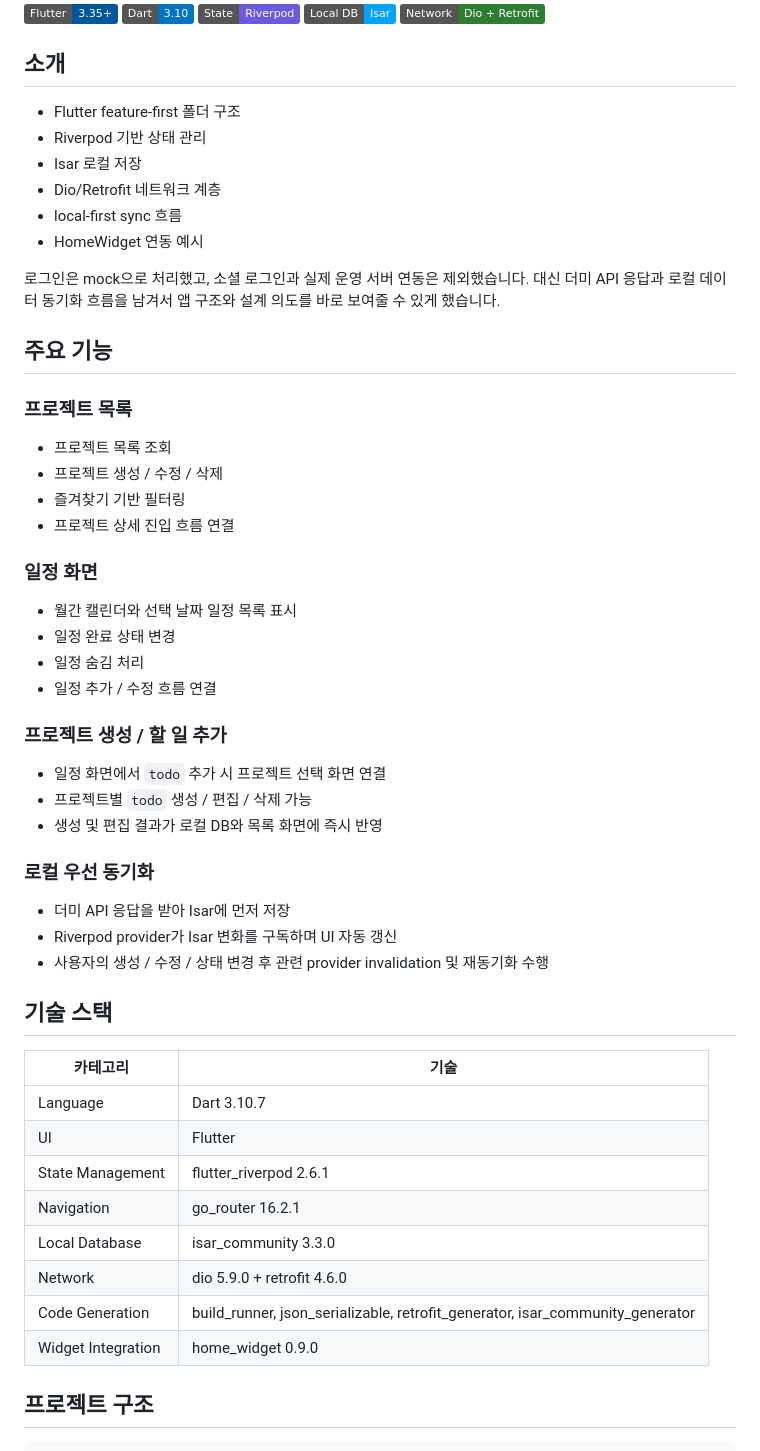
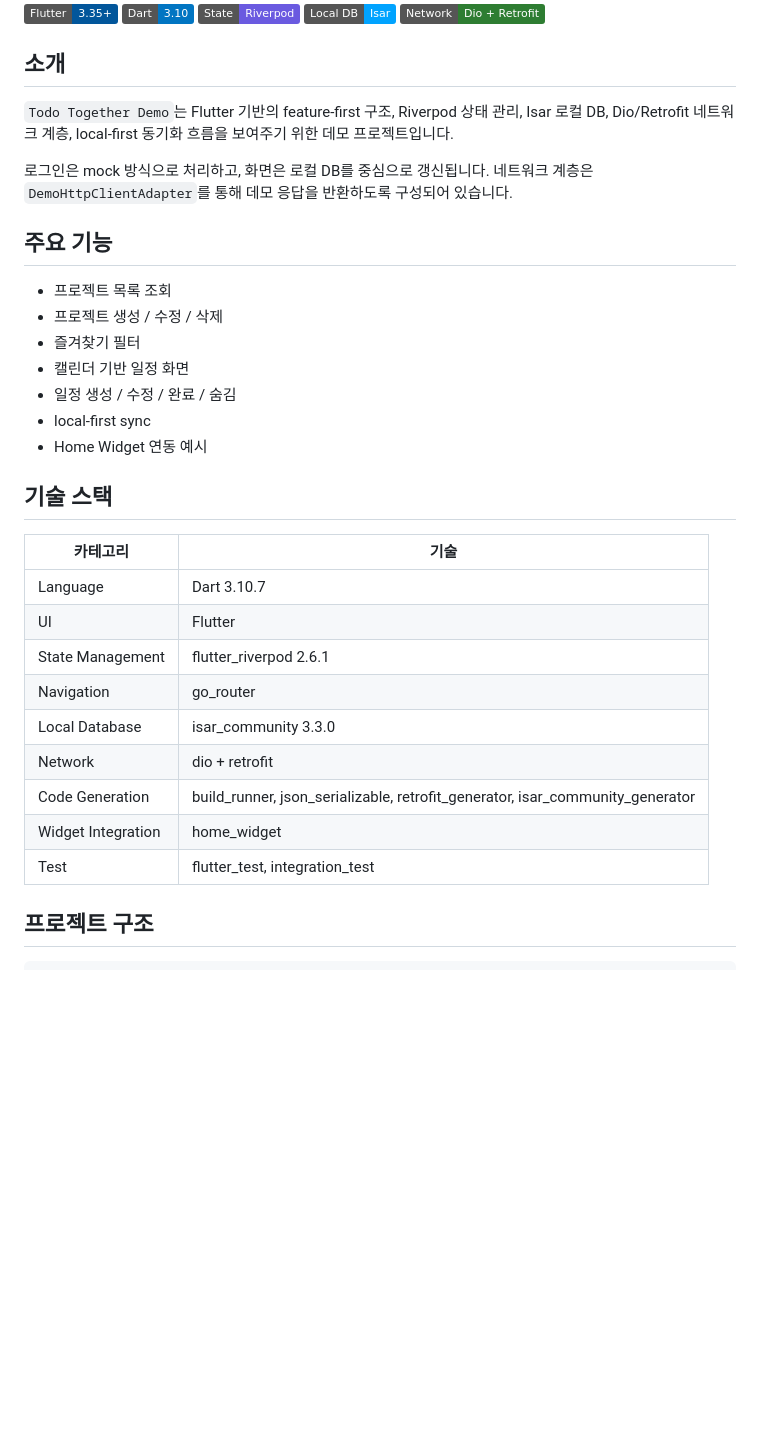
Before and after one commit to z8837/todo_together_demo, a Markdown page: README.md, the part around one of its changes. Drawn GitHub-style; badges without logos; blank space fills up the shorter version.

```diff
--- a/README.md
+++ b/README.md
@@ -8,43 +8,19 @@
 
 ## 소개
 
-- Flutter feature-first 폴더 구조
-- Riverpod 기반 상태 관리
-- Isar 로컬 저장
-- Dio/Retrofit 네트워크 계층
-- local-first sync 흐름
-- HomeWidget 연동 예시
+`Todo Together Demo`는 Flutter 기반의 feature-first 구조, Riverpod 상태 관리, Isar 로컬 DB, Dio/Retrofit 네트워크 계층, local-first 동기화 흐름을 보여주기 위한 데모 프로젝트입니다.
 
-로그인은 mock으로 처리했고, 소셜 로그인과 실제 운영 서버 연동은 제외했습니다. 대신 더미 API 응답과 로컬 데이터 동기화 흐름을 남겨서 앱 구조와 설계 의도를 바로 보여줄 수 있게 했습니다.
+로그인은 mock 방식으로 처리하고, 화면은 로컬 DB를 중심으로 갱신됩니다. 네트워크 계층은 `DemoHttpClientAdapter`를 통해 데모 응답을 반환하도록 구성되어 있습니다.
 
 ## 주요 기능
 
-### 프로젝트 목록
-
 - 프로젝트 목록 조회
 - 프로젝트 생성 / 수정 / 삭제
-- 즐겨찾기 기반 필터링
-- 프로젝트 상세 진입 흐름 연결
-
-### 일정 화면
-
-- 월간 캘린더와 선택 날짜 일정 목록 표시
-- 일정 완료 상태 변경
-- 일정 숨김 처리
-- 일정 추가 / 수정 흐름 연결
-
-### 프로젝트 생성 / 할 일 추가
-
-- 일정 화면에서 `todo` 추가 시 프로젝트 선택 화면 연결
-- 프로젝트별 `todo` 생성 / 편집 / 삭제 가능
-- 생성 및 편집 결과가 로컬 DB와 목록 화면에 즉시 반영
-
-### 로컬 우선 동기화
-
-- 더미 API 응답을 받아 Isar에 먼저 저장
-- Riverpod provider가 Isar 변화를 구독하며 UI 자동 갱신
-- 사용자의 생성 / 수정 / 상태 변경 후 관련 provider invalidation 및 재동기화 수행
-
+- 즐겨찾기 필터
+- 캘린더 기반 일정 화면
+- 일정 생성 / 수정 / 완료 / 숨김
+- local-first sync
+- Home Widget 연동 예시
 
 ## 기술 스택
 
@@ -53,11 +29,12 @@
 | Language | Dart 3.10.7 |
 | UI | Flutter |
 | State Management | flutter_riverpod 2.6.1 |
-| Navigation | go_router 16.2.1 |
+| Navigation | go_router |
 | Local Database | isar_community 3.3.0 |
-| Network | dio 5.9.0 + retrofit 4.6.0 |
+| Network | dio + retrofit |
 | Code Generation | build_runner, json_serializable, retrofit_generator, isar_community_generator |
-| Widget Integration | home_widget 0.9.0 |
+| Widget Integration | home_widget |
+| Test | flutter_test, integration_test |
 
 ## 프로젝트 구조
 
```
Also changed, not shown: other parts of README.md (+116 -38 lines).
